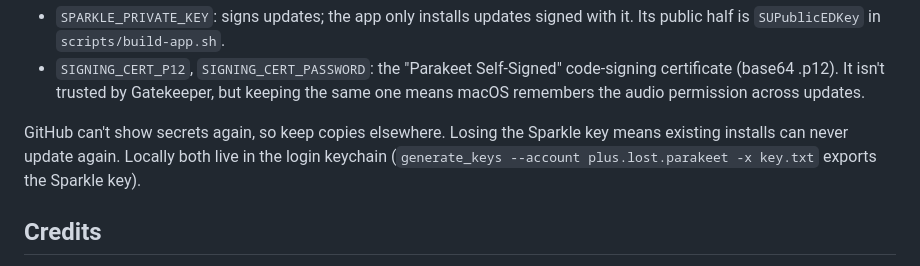
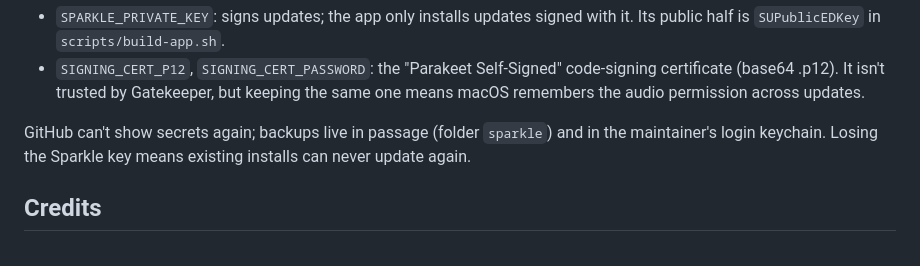
Before and after one commit to LPFchan/Parakeet, a Markdown page: README.md, the part around the change. GitHub-like rendering.

Commit message:
README: where the release secrets are backed up

```diff
--- a/README.md
+++ b/README.md
@@ -69,10 +69,9 @@ It needs three repository secrets:
   keeping the same one means macOS remembers the audio permission across
   updates.
 
-GitHub can't show secrets again, so keep copies elsewhere. Losing the Sparkle
-key means existing installs can never update again. Locally both live in the
-login keychain (`generate_keys --account plus.lost.parakeet -x key.txt`
-exports the Sparkle key).
+GitHub can't show secrets again; backups live in passage (folder `sparkle`)
+and in the maintainer's login keychain. Losing the Sparkle key means existing
+installs can never update again.
 
 ## Credits
 
```
